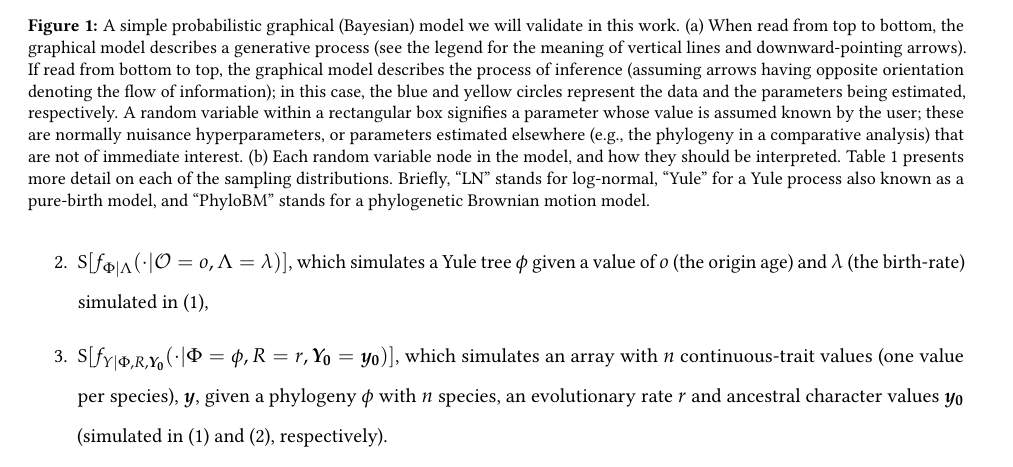
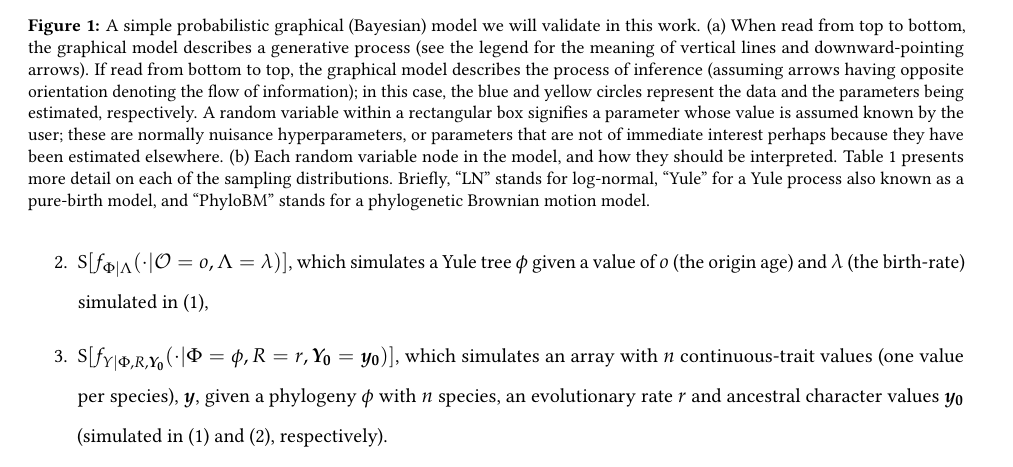
Before and after one commit to rbouckaert/DeveloperManual, a LaTeX paper (manuscript/method_validation_ms.tex): part of page 5 of 25, cut so that both start at the same text. Compiled offline with pdfLaTeX.

Commit message:
Small edit

```diff
--- a/manuscript/method_validation_ms.tex
+++ b/manuscript/method_validation_ms.tex
@@ -204,7 +204,7 @@ It is $\text{I}[\mathcal{M}]$ that will be employed by users in empirical analys
     A simple probabilistic graphical (Bayesian) model we will validate in this work.
     (a) When read from top to bottom, the graphical model describes a generative process (see the legend for the meaning of vertical lines and downward-pointing arrows).
     If read from bottom to top, the graphical model describes the process of inference (assuming arrows having opposite orientation denoting the flow of information); in this case, the blue and yellow circles represent the data and the parameters being estimated, respectively.
-    A random variable within a rectangular box signifies a parameter whose value is assumed known by the user; these are normally nuisance hyperparameters, or parameters estimated elsewhere (e.g., the phylogeny in a comparative analysis) that are not of immediate interest.
+    A random variable within a rectangular box signifies a parameter whose value is assumed known by the user; these are normally nuisance hyperparameters, or parameters that are not of immediate interest perhaps because they have been estimated elsewhere.
     (b) Each random variable node in the model, and how they should be interpreted.
     Table \ref{tab:dists} presents more detail on each of the sampling distributions.
     Briefly, ``LN'' stands for log-normal, ``Yule'' for a Yule process also known as a pure-birth model, and ``PhyloBM'' stands for a phylogenetic Brownian motion model.
```
